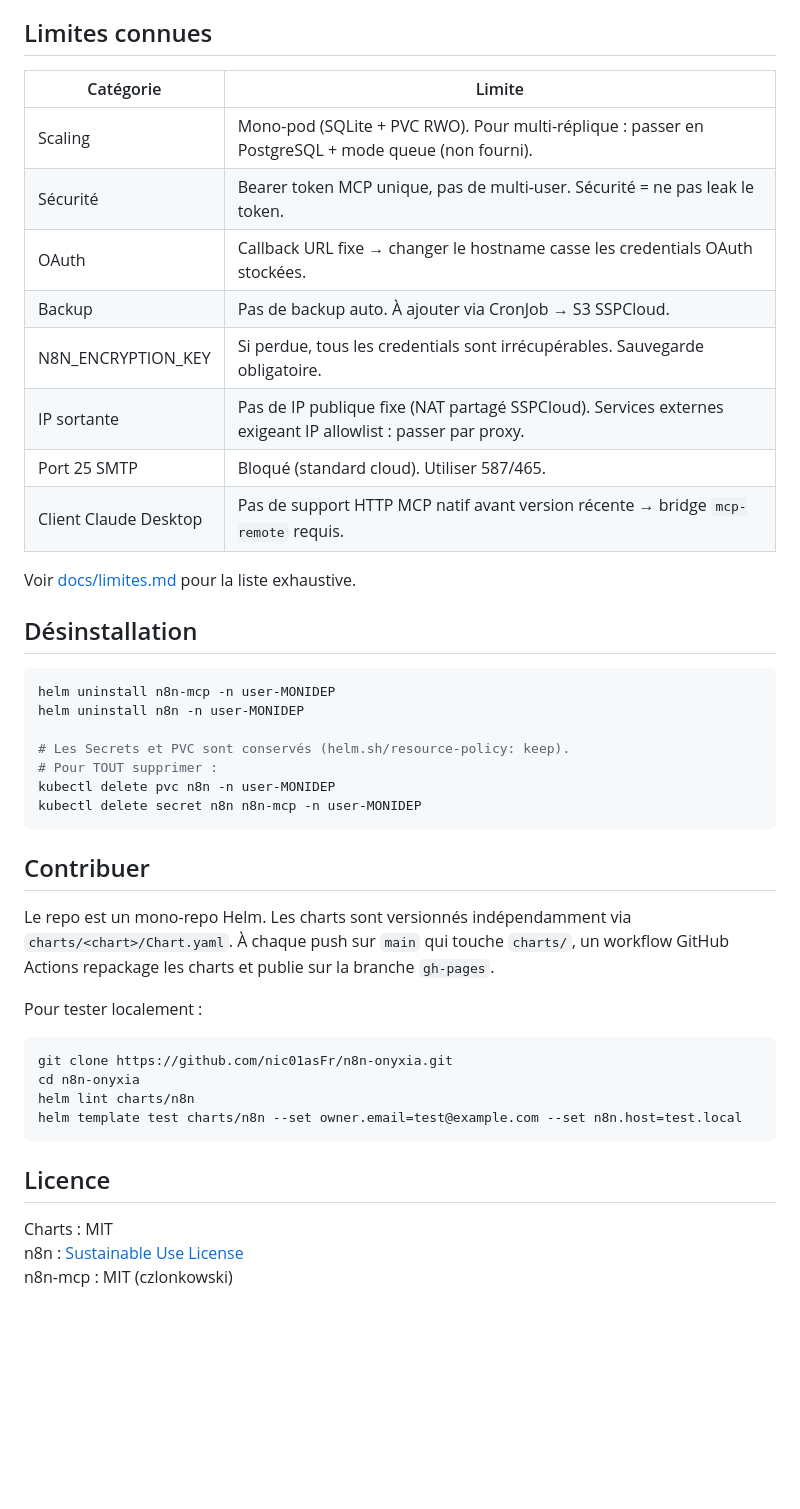
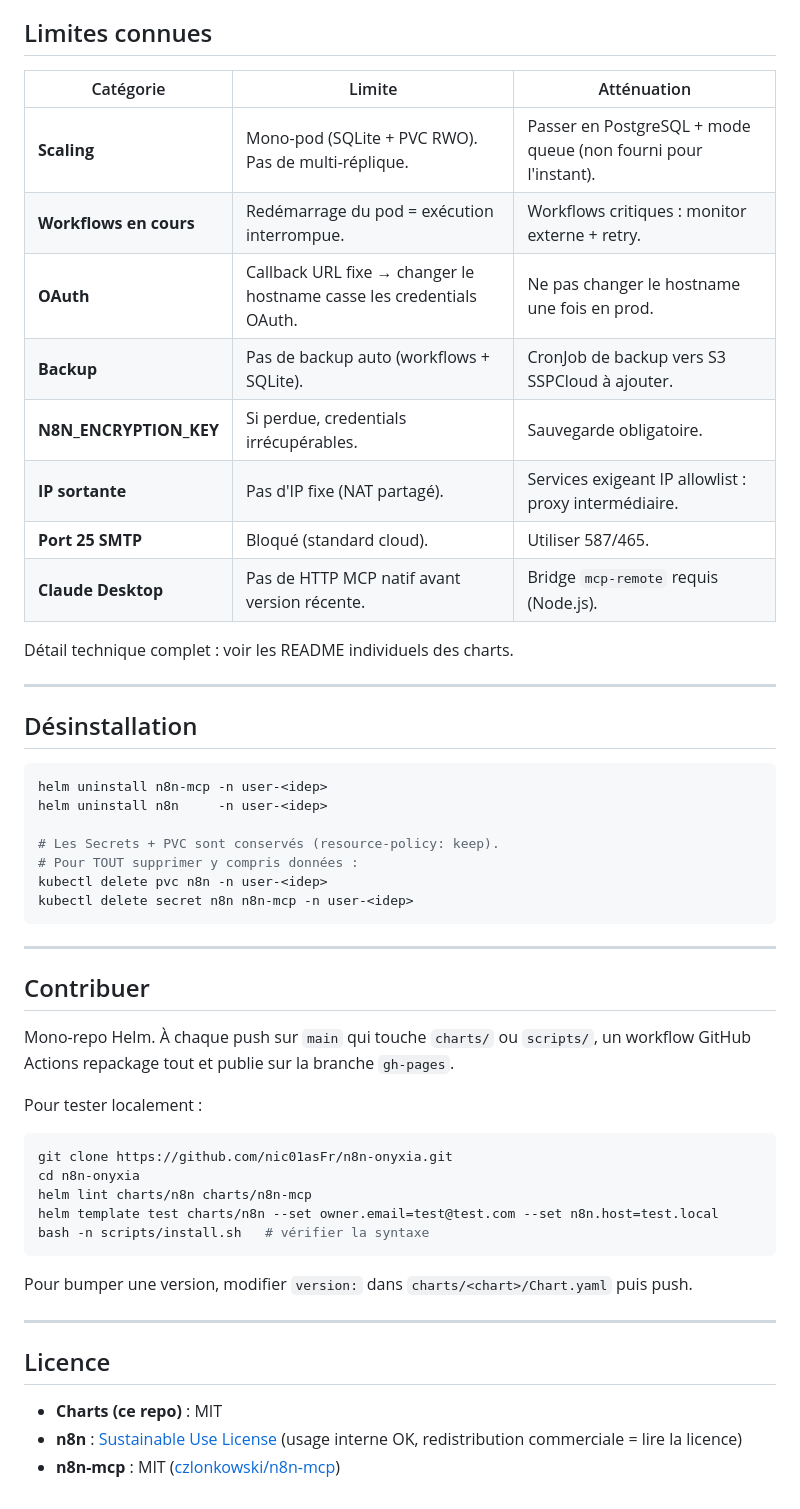
Before and after one commit to nic01asFr/n8n-onyxia, a Markdown page: README.md, the part around one of its changes. GitHub-like rendering; blank space fills up the shorter version.

````diff
--- a/README.md
+++ b/README.md
@@ -76,45 +160,54 @@ Voir [charts/n8n-mcp/README.md](charts/n8n-mcp/README.md).
 
 ## Limites connues
 
-| Catégorie | Limite |
-|---|---|
-| Scaling | Mono-pod (SQLite + PVC RWO). Pour multi-réplique : passer en PostgreSQL + mode queue (non fourni). |
-| Sécurité | Bearer token MCP unique, pas de multi-user. Sécurité = ne pas leak le token. |
-| OAuth | Callback URL fixe → changer le hostname casse les credentials OAuth stockées. |
-| Backup | Pas de backup auto. À ajouter via CronJob → S3 SSPCloud. |
-| N8N_ENCRYPTION_KEY | Si perdue, tous les credentials sont irrécupérables. Sauvegarde obligatoire. |
-| IP sortante | Pas de IP publique fixe (NAT partagé SSPCloud). Services externes exigeant IP allowlist : passer par proxy. |
-| Port 25 SMTP | Bloqué (standard cloud). Utiliser 587/465. |
-| Client Claude Desktop | Pas de support HTTP MCP natif avant version récente → bridge `mcp-remote` requis. |
+| Catégorie | Limite | Atténuation |
+|---|---|---|
+| **Scaling** | Mono-pod (SQLite + PVC RWO). Pas de multi-réplique. | Passer en PostgreSQL + mode queue (non fourni pour l'instant). |
+| **Workflows en cours** | Redémarrage du pod = exécution interrompue. | Workflows critiques : monitor externe + retry. |
+| **OAuth** | Callback URL fixe → changer le hostname casse les credentials OAuth. | Ne pas changer le hostname une fois en prod. |
+| **Backup** | Pas de backup auto (workflows + SQLite). | CronJob de backup vers S3 SSPCloud à ajouter. |
+| **N8N_ENCRYPTION_KEY** | Si perdue, credentials irrécupérables. | Sauvegarde obligatoire. |
+| **IP sortante** | Pas d'IP fixe (NAT partagé). | Services exigeant IP allowlist : proxy intermédiaire. |
+| **Port 25 SMTP** | Bloqué (standard cloud). | Utiliser 587/465. |
+| **Claude Desktop** | Pas de HTTP MCP natif avant version récente. | Bridge `mcp-remote` requis (Node.js). |
 
-Voir [docs/limites.md](docs/limites.md) pour la liste exhaustive.
+Détail technique complet : voir les README individuels des charts.
+
+---
 
 ## Désinstallation
 
 ```bash
-helm uninstall n8n-mcp -n user-MONIDEP
-helm uninstall n8n -n user-MONIDEP
+helm uninstall n8n-mcp -n user-<idep>
+helm uninstall n8n     -n user-<idep>
 
-# Les Secrets et PVC sont conservés (helm.sh/resource-policy: keep).
-# Pour TOUT supprimer :
-kubectl delete pvc n8n -n user-MONIDEP
-kubectl delete secret n8n n8n-mcp -n user-MONIDEP
+# Les Secrets + PVC sont conservés (resource-policy: keep).
+# Pour TOUT supprimer y compris données :
+kubectl delete pvc n8n -n user-<idep>
+kubectl delete secret n8n n8n-mcp -n user-<idep>
 ```
+
+---
 
 ## Contribuer
 
-Le repo est un mono-repo Helm. Les charts sont versionnés indépendamment via `charts/<chart>/Chart.yaml`. À chaque push sur `main` qui touche `charts/`, un workflow GitHub Actions repackage les charts et publie sur la branche `gh-pages`.
+Mono-repo Helm. À chaque push sur `main` qui touche `charts/` ou `scripts/`, un workflow GitHub Actions repackage tout et publie sur la branche `gh-pages`.
 
 Pour tester localement :
 ```bash
 git clone https://github.com/nic01asFr/n8n-onyxia.git
 cd n8n-onyxia
-helm lint charts/n8n
-helm template test charts/n8n --set owner.email=test@example.com --set n8n.host=test.local
+helm lint charts/n8n charts/n8n-mcp
+helm template test charts/n8n --set owner.email=test@test.com --set n8n.host=test.local
+bash -n scripts/install.sh   # vérifier la syntaxe
 ```
+
+Pour bumper une version, modifier `version:` dans `charts/<chart>/Chart.yaml` puis push.
+
+---
 
 ## Licence
 
-Charts : MIT
-n8n : [Sustainable Use License](https://docs.n8n.io/sustainable-use-license/)
-n8n-mcp : MIT (czlonkowski)
+- **Charts (ce repo)** : MIT
+- **n8n** : [Sustainable Use License](https://docs.n8n.io/sustainable-use-license/) (usage interne OK, redistribution commerciale = lire la licence)
+- **n8n-mcp** : MIT ([czlonkowski/n8n-mcp](https://github.com/czlonkowski/n8n-mcp))
````
Also changed, not shown: other parts of README.md (+121 -37 lines), charts/n8n-mcp/README.md (+112 -75 lines), charts/n8n/README.md (+91 -122 lines).
